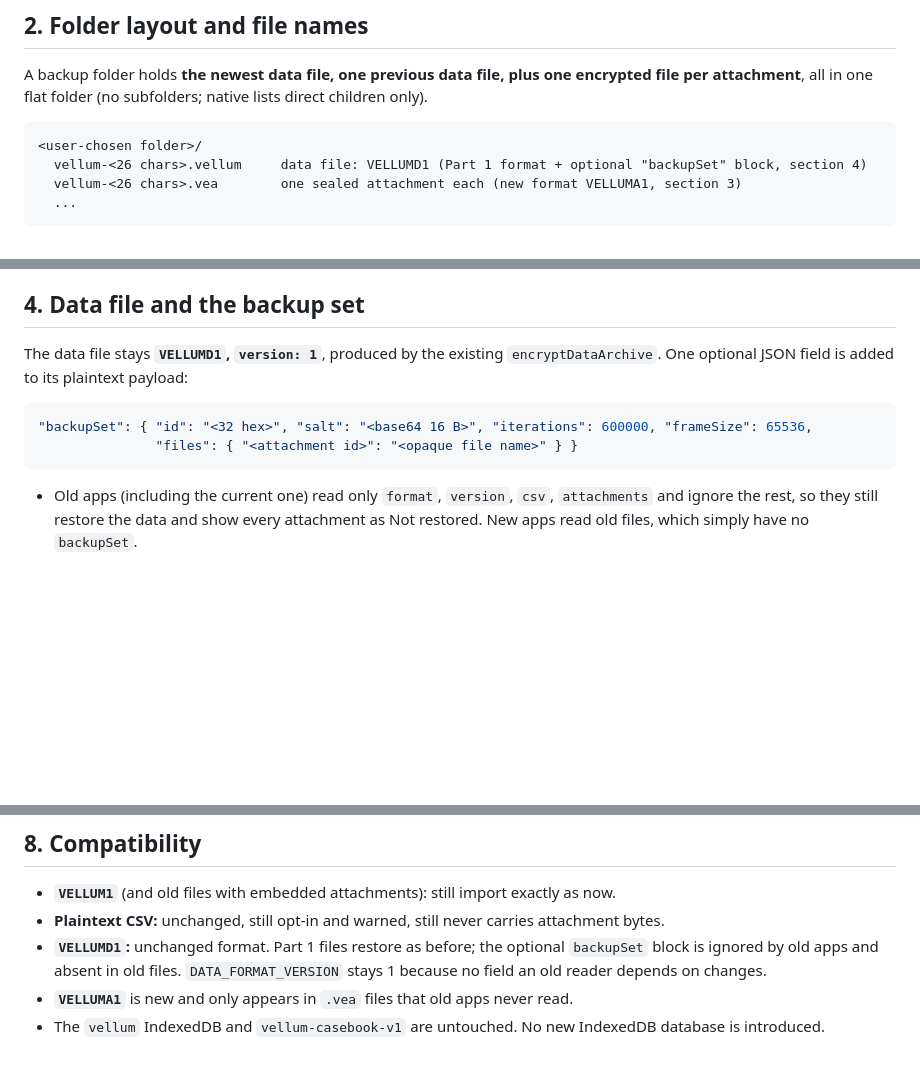
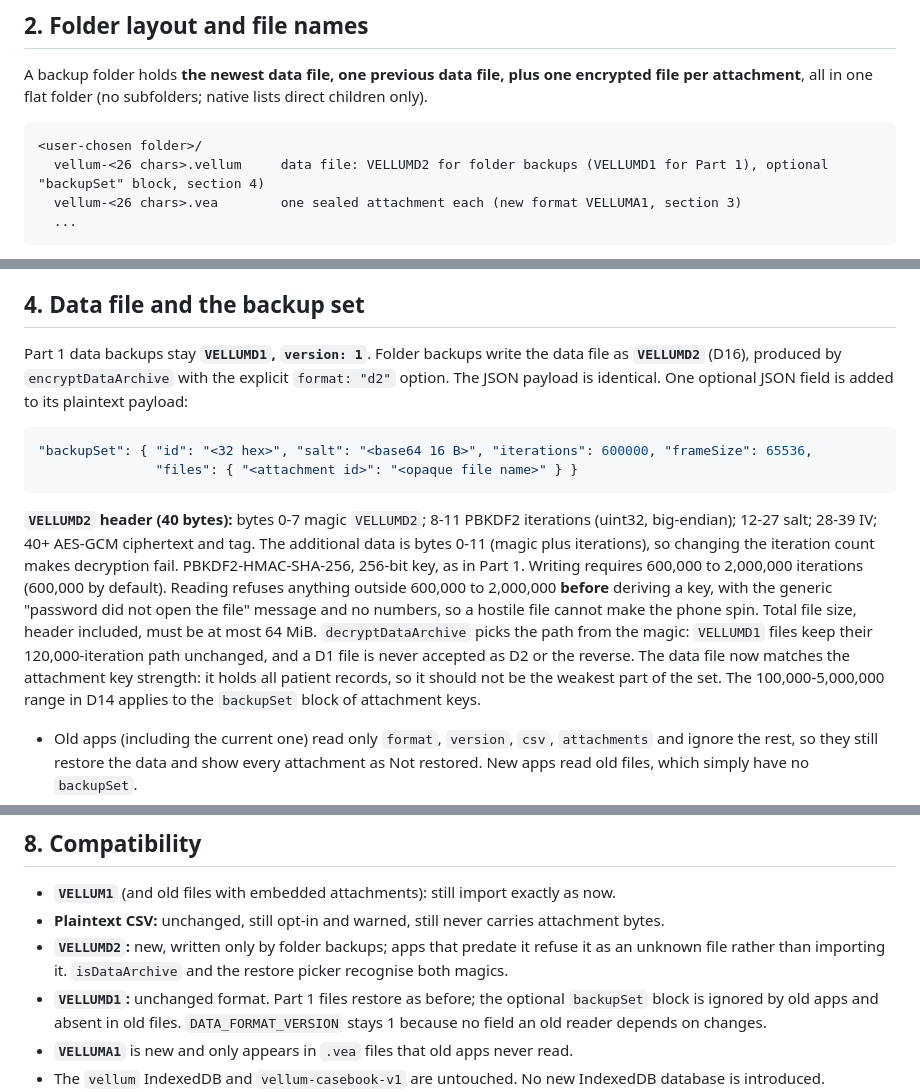
Before and after one commit to Inspired66/Patient-roladex, a Markdown page: docs/backup-part2-design.md, 3 parts joined by grey strips. Drawn GitHub-style; blank space fills up the shorter version.

Commit message:
Document the VELLUMD2 data file header
Co-authored-by: Copilot <223556219+Copilot@users.noreply.github.com>

````diff
--- a/docs/backup-part2-design.md
+++ b/docs/backup-part2-design.md
@@ -40,7 +40,7 @@ A backup folder holds **the newest data file, one previous data file, plus one e
 
 ```
 <user-chosen folder>/
-  vellum-<26 chars>.vellum     data file: VELLUMD1 (Part 1 format + optional "backupSet" block, section 4)
+  vellum-<26 chars>.vellum     data file: VELLUMD2 for folder backups (VELLUMD1 for Part 1), optional "backupSet" block, section 4)
   vellum-<26 chars>.vea        one sealed attachment each (new format VELLUMA1, section 3)
   ...
 ```
@@ -81,12 +81,14 @@ DATA FRAMES  (sealed, counters 1..n): plaintext in frameSize (64 KiB) pieces, la
 
 ## 4. Data file and the backup set
 
-The data file stays **`VELLUMD1`, `version: 1`**, produced by the existing `encryptDataArchive`. One optional JSON field is added to its plaintext payload:
+Part 1 data backups stay **`VELLUMD1`, `version: 1`**. Folder backups write the data file as **`VELLUMD2`** (D16), produced by `encryptDataArchive` with the explicit `format: "d2"` option. The JSON payload is identical. One optional JSON field is added to its plaintext payload:
 
 ```json
 "backupSet": { "id": "<32 hex>", "salt": "<base64 16 B>", "iterations": 600000, "frameSize": 65536,
                "files": { "<attachment id>": "<opaque file name>" } }
 ```
+
+**`VELLUMD2` header (40 bytes):** bytes 0-7 magic `VELLUMD2`; 8-11 PBKDF2 iterations (uint32, big-endian); 12-27 salt; 28-39 IV; 40+ AES-GCM ciphertext and tag. The additional data is bytes 0-11 (magic plus iterations), so changing the iteration count makes decryption fail. PBKDF2-HMAC-SHA-256, 256-bit key, as in Part 1. Writing requires 600,000 to 2,000,000 iterations (600,000 by default). Reading refuses anything outside 600,000 to 2,000,000 **before** deriving a key, with the generic "password did not open the file" message and no numbers, so a hostile file cannot make the phone spin. Total file size, header included, must be at most 64 MiB. `decryptDataArchive` picks the path from the magic: `VELLUMD1` files keep their 120,000-iteration path unchanged, and a D1 file is never accepted as D2 or the reverse. The data file now matches the attachment key strength: it holds all patient records, so it should not be the weakest part of the set. The 100,000-5,000,000 range in D14 applies to the `backupSet` block of attachment keys.
 
 - Old apps (including the current one) read only `format`, `version`, `csv`, `attachments` and ignore the rest, so they still restore the data and show every attachment as Not restored. New apps read old files, which simply have no `backupSet`.
 - `files` is an optimisation (direct lookup by name). It is never trusted: restore always verifies the sealed meta frame and falls back to scanning the folder (section 6).
@@ -160,6 +162,7 @@ New Android-free class **`NativeBackupFolderPolicy`** (+ `NativeBackupFolderPoli
 
 - **`VELLUM1`** (and old files with embedded attachments): still import exactly as now.
 - **Plaintext CSV:** unchanged, still opt-in and warned, still never carries attachment bytes.
+- **`VELLUMD2`:** new, written only by folder backups; apps that predate it refuse it as an unknown file rather than importing it. `isDataArchive` and the restore picker recognise both magics.
 - **`VELLUMD1`:** unchanged format. Part 1 files restore as before; the optional `backupSet` block is ignored by old apps and absent in old files. `DATA_FORMAT_VERSION` stays 1 because no field an old reader depends on changes.
 - **`VELLUMA1`** is new and only appears in `.vea` files that old apps never read.
 - The `vellum` IndexedDB and `vellum-casebook-v1` are untouched. No new IndexedDB database is introduced.
````
Also changed, not shown: other parts of docs/backup-part2-design.md (+1 -0 lines).
